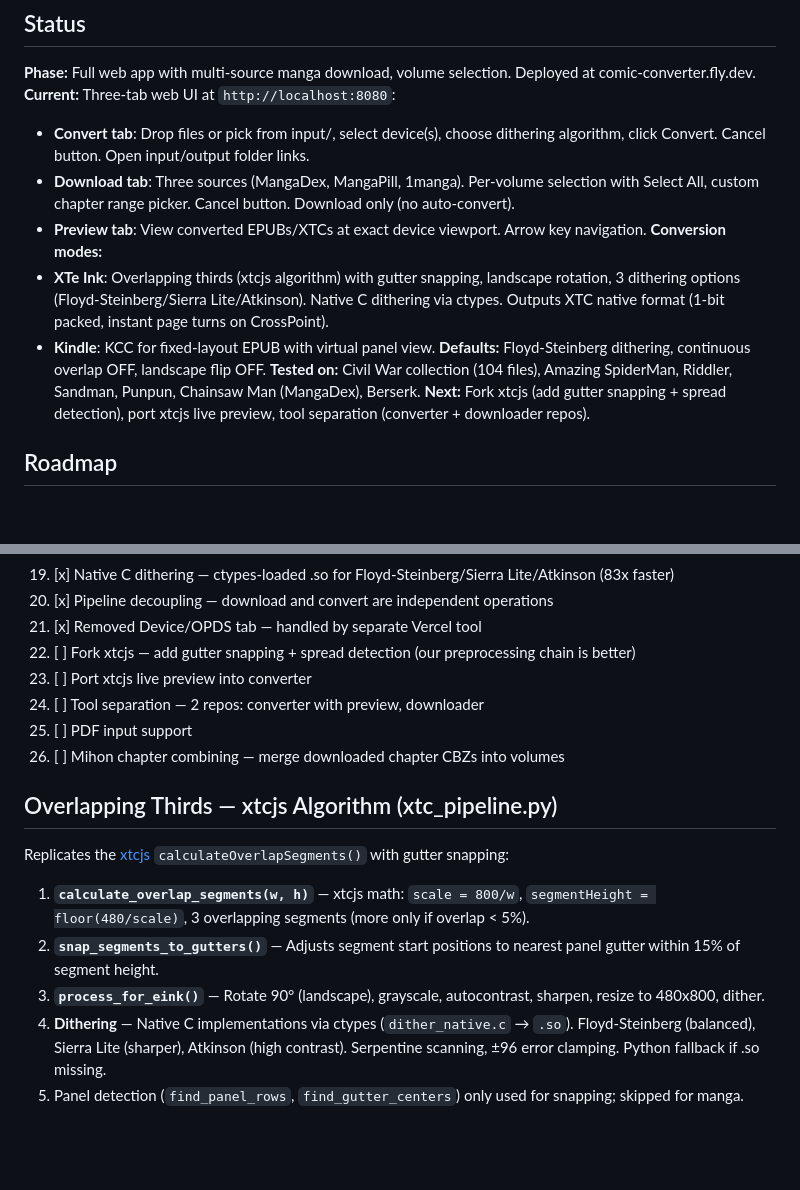
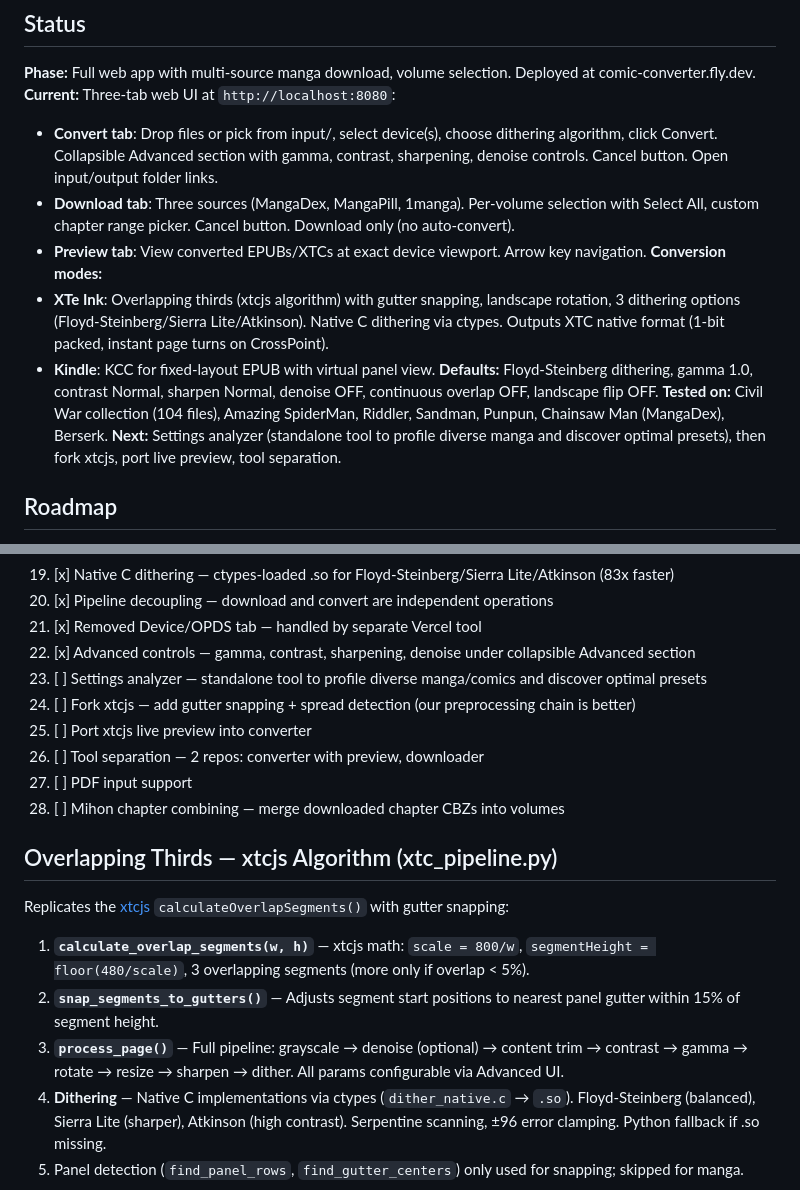
Before and after one commit to terriblyoffendedmarketer-stack/comic-book-panel-converter, a Markdown page: CLAUDE.md, 2 parts joined by grey strips. Rendered like a GitHub page; blank space fills up the shorter version.

Commit message:
Update CLAUDE.md: advanced controls done, settings analyzer next
Co-Authored-By: Claude Opus 4.6 <noreply@anthropic.com>

```diff
--- a/CLAUDE.md
+++ b/CLAUDE.md
@@ -6,15 +6,15 @@ Converts comic book files (CBZ/CBR/CB7) into e-reader optimized formats: XTC for
 
 **Phase:** Full web app with multi-source manga download, volume selection. Deployed at comic-converter.fly.dev.
 **Current:** Three-tab web UI at `http://localhost:8080`:
-- **Convert tab**: Drop files or pick from input/, select device(s), choose dithering algorithm, click Convert. Cancel button. Open input/output folder links.
+- **Convert tab**: Drop files or pick from input/, select device(s), choose dithering algorithm, click Convert. Collapsible Advanced section with gamma, contrast, sharpening, denoise controls. Cancel button. Open input/output folder links.
 - **Download tab**: Three sources (MangaDex, MangaPill, 1manga). Per-volume selection with Select All, custom chapter range picker. Cancel button. Download only (no auto-convert).
 - **Preview tab**: View converted EPUBs/XTCs at exact device viewport. Arrow key navigation.
 **Conversion modes:**
 - **XTe Ink**: Overlapping thirds (xtcjs algorithm) with gutter snapping, landscape rotation, 3 dithering options (Floyd-Steinberg/Sierra Lite/Atkinson). Native C dithering via ctypes. Outputs XTC native format (1-bit packed, instant page turns on CrossPoint).
 - **Kindle**: KCC for fixed-layout EPUB with virtual panel view.
-**Defaults:** Floyd-Steinberg dithering, continuous overlap OFF, landscape flip OFF.
+**Defaults:** Floyd-Steinberg dithering, gamma 1.0, contrast Normal, sharpen Normal, denoise OFF, continuous overlap OFF, landscape flip OFF.
 **Tested on:** Civil War collection (104 files), Amazing SpiderMan, Riddler, Sandman, Punpun, Chainsaw Man (MangaDex), Berserk.
-**Next:** Fork xtcjs (add gutter snapping + spread detection), port xtcjs live preview, tool separation (converter + downloader repos).
+**Next:** Settings analyzer (standalone tool to profile diverse manga and discover optimal presets), then fork xtcjs, port live preview, tool separation.
 
 ## Roadmap
 
@@ -39,11 +39,13 @@ Converts comic book files (CBZ/CBR/CB7) into e-reader optimized formats: XTC for
 19. [x] Native C dithering — ctypes-loaded .so for Floyd-Steinberg/Sierra Lite/Atkinson (83x faster)
 20. [x] Pipeline decoupling — download and convert are independent operations
 21. [x] Removed Device/OPDS tab — handled by separate Vercel tool
-22. [ ] Fork xtcjs — add gutter snapping + spread detection (our preprocessing chain is better)
-23. [ ] Port xtcjs live preview into converter
-24. [ ] Tool separation — 2 repos: converter with preview, downloader
-25. [ ] PDF input support
-26. [ ] Mihon chapter combining — merge downloaded chapter CBZs into volumes
+22. [x] Advanced controls — gamma, contrast, sharpening, denoise under collapsible Advanced section
+23. [ ] Settings analyzer — standalone tool to profile diverse manga/comics and discover optimal presets
+24. [ ] Fork xtcjs — add gutter snapping + spread detection (our preprocessing chain is better)
+25. [ ] Port xtcjs live preview into converter
+26. [ ] Tool separation — 2 repos: converter with preview, downloader
+27. [ ] PDF input support
+28. [ ] Mihon chapter combining — merge downloaded chapter CBZs into volumes
 
 ## Overlapping Thirds — xtcjs Algorithm (xtc_pipeline.py)
 
@@ -51,7 +53,7 @@ Replicates the [xtcjs](https://github.com/varo6/xtcjs) `calculateOverlapSegments
 
 1. **`calculate_overlap_segments(w, h)`** — xtcjs math: `scale = 800/w`, `segmentHeight = floor(480/scale)`, 3 overlapping segments (more only if overlap < 5%).
 2. **`snap_segments_to_gutters()`** — Adjusts segment start positions to nearest panel gutter within 15% of segment height.
-3. **`process_for_eink()`** — Rotate 90° (landscape), grayscale, autocontrast, sharpen, resize to 480x800, dither.
+3. **`process_page()`** — Full pipeline: grayscale → denoise (optional) → content trim → contrast → gamma → rotate → resize → sharpen → dither. All params configurable via Advanced UI.
 4. **Dithering** — Native C implementations via ctypes (`dither_native.c` → `.so`). Floyd-Steinberg (balanced), Sierra Lite (sharper), Atkinson (high contrast). Serpentine scanning, ±96 error clamping. Python fallback if .so missing.
 5. Panel detection (`find_panel_rows`, `find_gutter_centers`) only used for snapping; skipped for manga.
 
```
